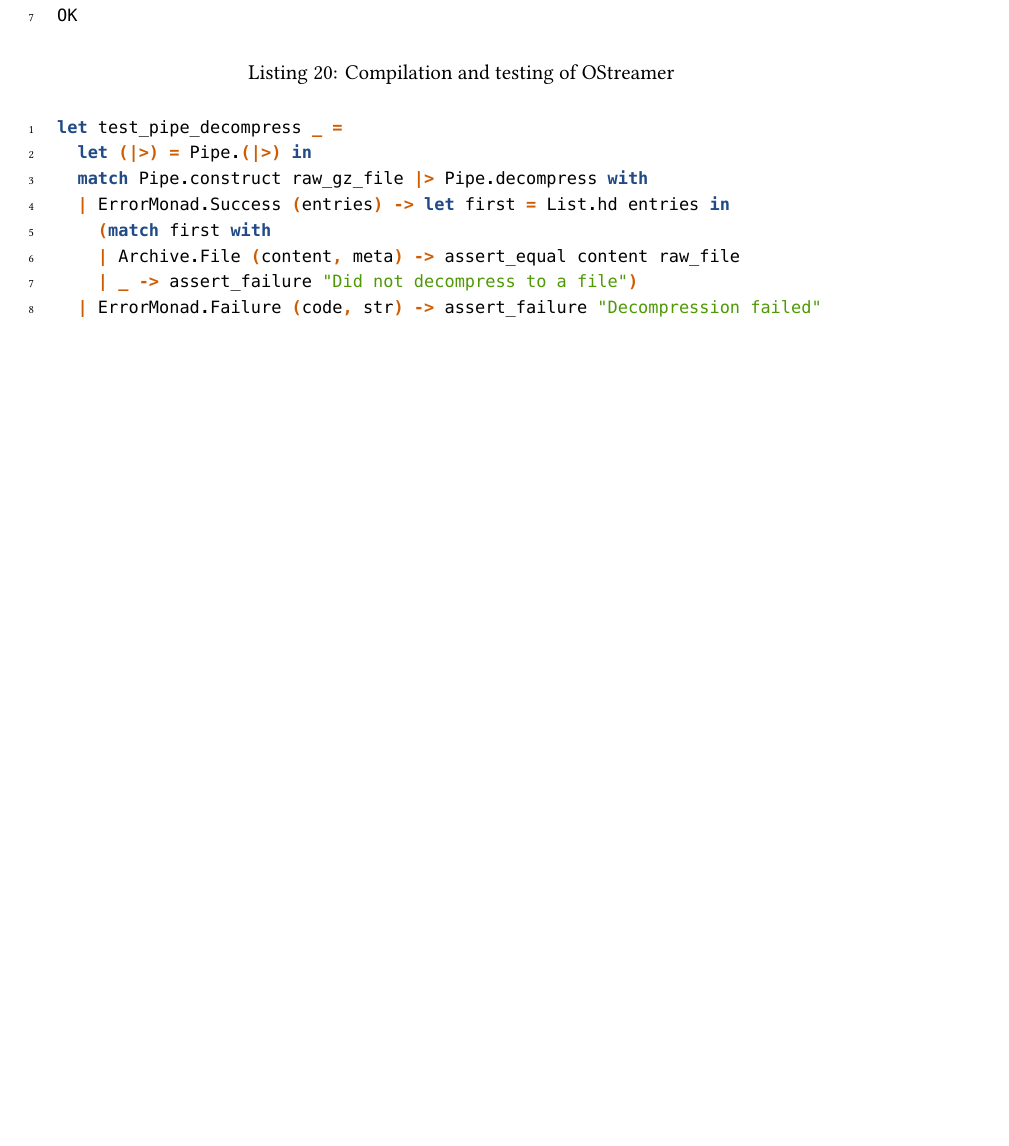
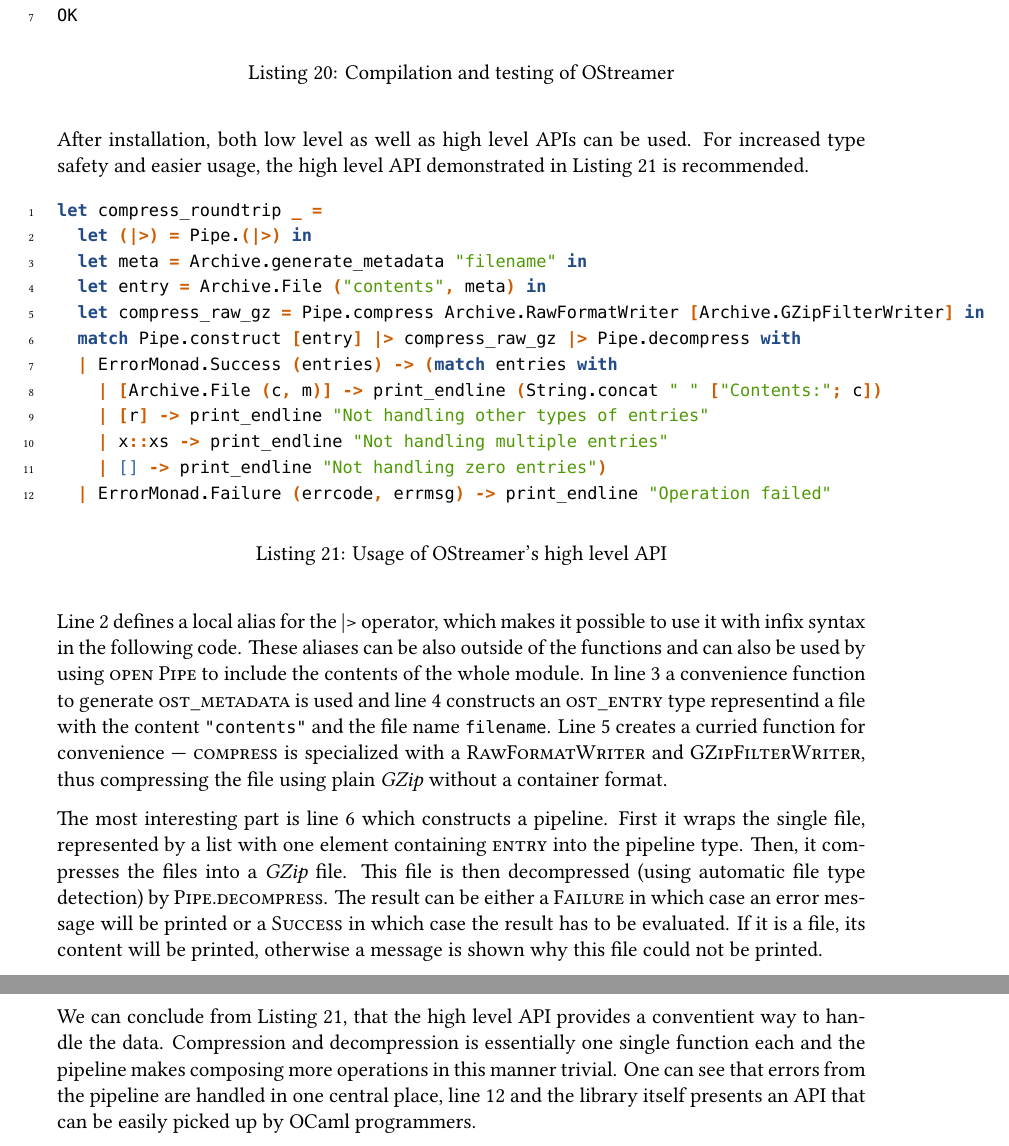
Before and after one commit to Leonidas-from-XIV/tum-bachelor, a LaTeX thesis (bachelor.tex): part of page 33 of 37 before the commit and two parts of pages 33 and 34 of 38 after it, the two joined at a grey line, cut so that both start at the same text, the shorter picture padded with empty space. Compiled offline with XeLaTeX; a missing font is replaced by an installed copy or a similar font.

Commit message:
Better usage sample with explanation and conclusion

```diff
--- a/bachelor.tex
+++ b/bachelor.tex
@@ -1610,17 +1610,56 @@ OK
   \label{lst:compiling}
 \end{listing}
 
-% TODO Usage
-\begin{minted}[linenos]{ocaml}
-let test_pipe_decompress _ =
+After installation, both low level as well as high level APIs can be used. For
+increased type safety and easier usage, the high level API demonstrated in
+\autoref{lst:usage} is recommended.
+
+\begin{listing}[H]
+  \begin{minted}[linenos]{ocaml}
+let compress_roundtrip _ =
   let (|>) = Pipe.(|>) in
-  match Pipe.construct raw_gz_file |> Pipe.decompress with
-  | ErrorMonad.Success (entries) -> let first = List.hd entries in
-    (match first with
-    | Archive.File (content, meta) -> assert_equal content raw_file
-    | _ -> assert_failure "Did not decompress to a file")
-  | ErrorMonad.Failure (code, str) -> assert_failure "Decompression failed"
-\end{minted}
+  let meta = Archive.generate_metadata "filename" in
+  let entry = Archive.File ("contents", meta) in
+  let compress_raw_gz = Pipe.compress Archive.RawFormatWriter [Archive.GZipFilterWriter] in
+  match Pipe.construct [entry] |> compress_raw_gz |> Pipe.decompress with
+  | ErrorMonad.Success (entries) -> (match entries with
+    | [Archive.File (c, m)] -> print_endline (String.concat " " ["Contents:"; c])
+    | [r] -> print_endline "Not handling other types of entries"
+    | x::xs -> print_endline "Not handling multiple entries"
+    | [] -> print_endline "Not handling zero entries")
+  | ErrorMonad.Failure (errcode, errmsg) -> print_endline "Operation failed"
+  \end{minted}
+  \caption{Usage of OStreamer's high level API}
+  \label{lst:usage}
+\end{listing}
+
+Line~2 defines a local alias for the \inline{|>} operator, which makes it
+possible to use it with infix syntax in the following code. These aliases can
+be also outside of the functions and can also be used by using \inline{open
+Pipe} to include the contents of the whole module. In line~3 a convenience
+function to generate \inline{ost\_metadata} is used and line~4 constructs an
+\inline{ost\_entry} type representind a file with the content
+\texttt{"contents"} and the file name \texttt{filename}. Line 5 creates a
+curried function for convenience — \inline{compress} is specialized with a
+\inline{RawFormatWriter} and \inline{GZipFilterWriter}, thus compressing the
+file using plain \emph{GZip} without a container format.
+
+The most interesting part is line~6 which constructs a pipeline. First it wraps
+the single file, represented by a list with one element containing
+\inline{entry} into the pipeline type. Then, it compresses the files into a
+\emph{GZip} file. This file is then decompressed (using automatic file type
+detection) by \inline{Pipe.decompress}. The result can be either a
+\inline{Failure} in which case an error message will be printed or a
+\inline{Success} in which case the result has to be evaluated. If it is a file,
+its content will be printed, otherwise a message is shown why this file could
+not be printed.
+
+We can conclude from \autoref{lst:usage}, that the high level API provides a
+conventient way to handle the data. Compression and decompression is
+essentially one single function each and the pipeline makes composing more
+operations in this manner trivial. One can see that errors from the pipeline
+are handled in one central place, line~12 and the library itself presents an
+API that can be easily picked up by OCaml programmers.
 
 \chapter{Discussion}
 \label{sec:discussion}
```
